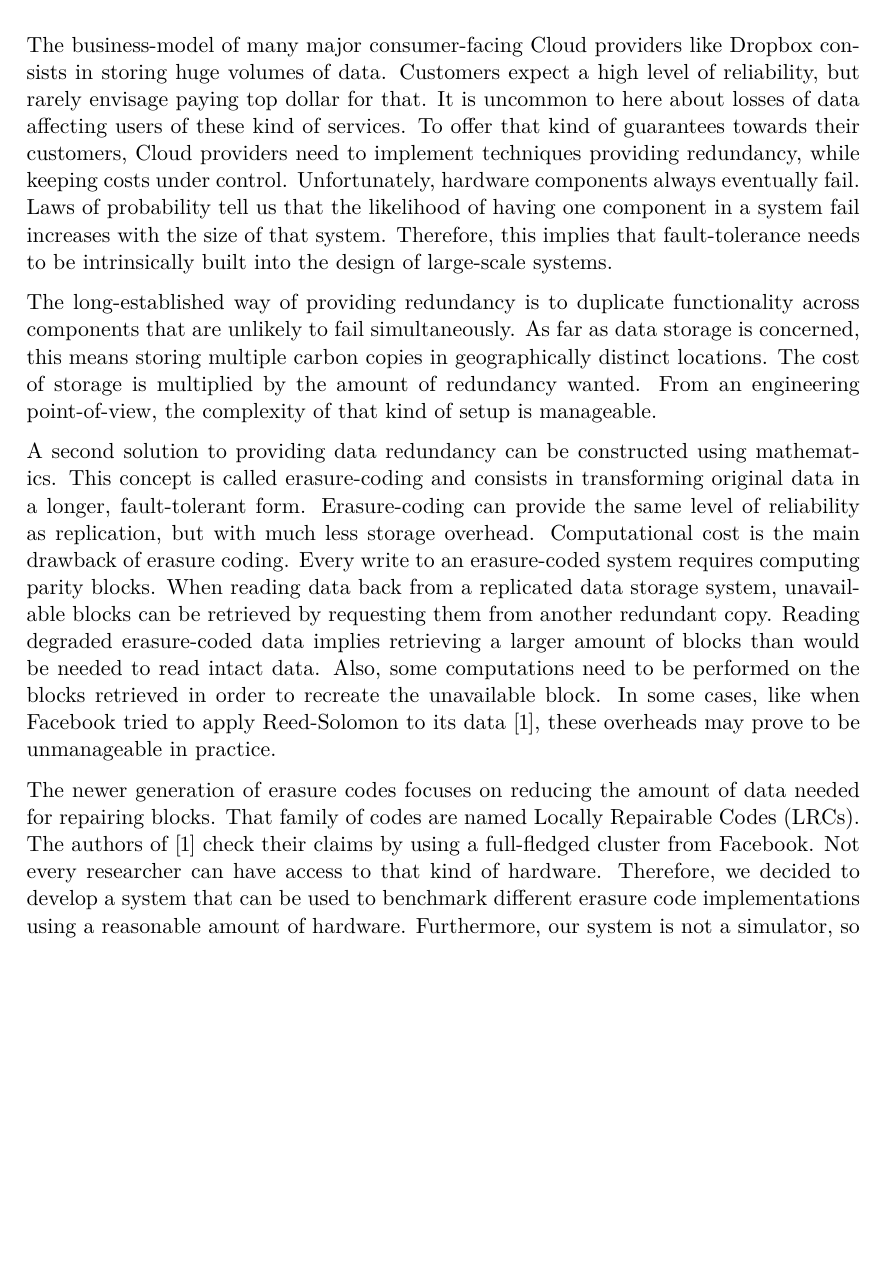
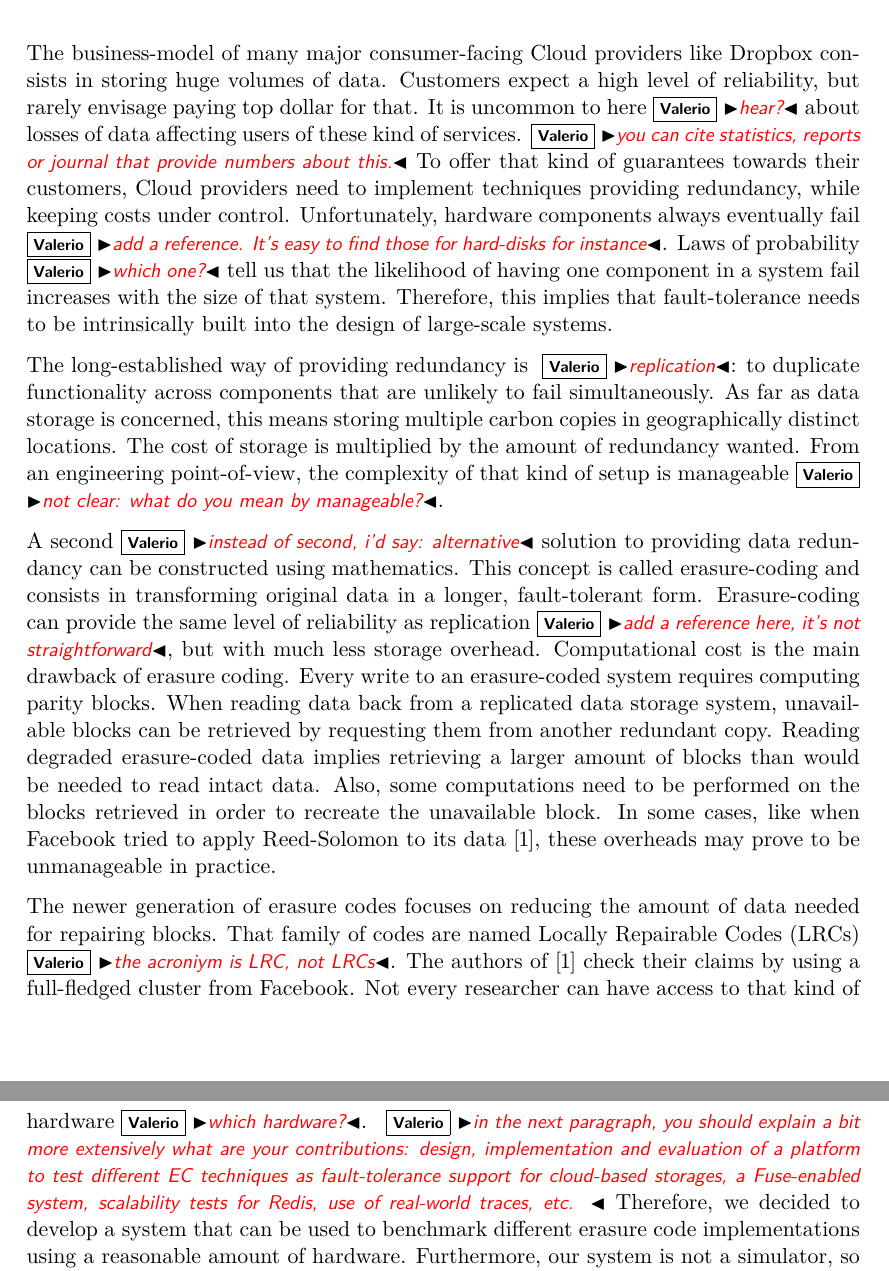
Before and after one commit to sebva/ErasureBench, a LaTeX thesis (report/main.tex, which reads report/introduction.tex): part of page 3 of 9 before the commit and two parts of pages 3 and 4 of 9 after it, the two joined at a grey line, cut so that both start at the same text, the shorter picture padded with empty space. Compiled offline with XeLaTeX.

Commit message:
comments to intro

```diff
--- a/report/introduction.tex
+++ b/report/introduction.tex
@@ -2,20 +2,20 @@
 
 The business-model of many major consumer-facing Cloud providers like Dropbox consists in storing huge volumes of data.
 Customers expect a high level of reliability, but rarely envisage paying top dollar for that.
-It is uncommon to here about losses of data affecting users of these kind of services.
+It is uncommon to here\vs{hear?} about losses of data affecting users of these kind of services.\vs{you can cite statistics, reports or journal that provide numbers about this.}
 To offer that kind of guarantees towards their customers, Cloud providers need to implement techniques providing redundancy, while keeping costs under control.
-Unfortunately, hardware components always eventually fail.
-Laws of probability tell us that the likelihood of having one component in a system fail increases with the size of that system.
+Unfortunately, hardware components always eventually fail\vs{add a reference. It's easy to find those for hard-disks for instance}.
+Laws of probability\vs{which one?} tell us that the likelihood of having one component in a system fail increases with the size of that system.
 Therefore, this implies that fault-tolerance needs to be intrinsically built into the design of large-scale systems.
 
-The long-established way of providing redundancy is to duplicate functionality across components that are unlikely to fail simultaneously.
+The long-established way of providing redundancy is \vs{replication}: to duplicate functionality across components that are unlikely to fail simultaneously.
 As far as data storage is concerned, this means storing multiple carbon copies in geographically distinct locations.
 The cost of storage is multiplied by the amount of redundancy wanted.
-From an engineering point-of-view, the complexity of that kind of setup is manageable.
+From an engineering point-of-view, the complexity of that kind of setup is manageable\vs{not clear: what do you mean by manageable?}.
 
-A second solution to providing data redundancy can be constructed using mathematics.
+A second\vs{instead of second, i'd say: alternative} solution to providing data redundancy can be constructed using mathematics.
 This concept is called erasure-coding and consists in transforming original data in a longer, fault-tolerant form.
-Erasure-coding can provide the same level of reliability as replication, but with much less storage overhead.
+Erasure-coding can provide the same level of reliability as replication\vs{add a reference here, it's not straightforward}, but with much less storage overhead.
 Computational cost is the main drawback of erasure coding.
 Every write to an erasure-coded system requires computing parity blocks.
 When reading data back from a replicated data storage system, unavailable blocks can be retrieved by requesting them from another redundant copy.
@@ -24,9 +24,10 @@ Also, some computations need to be performed on the blocks retrieved in order to
 In some cases, like when Facebook tried to apply Reed-Solomon to its data \autocite{XorbasVLDB}, these overheads may prove to be unmanageable in practice.
 
 The newer generation of erasure codes focuses on reducing the amount of data needed for repairing blocks.
-That family of codes are named \acp{lrc}.
+That family of codes are named \acp{lrc}\vs{the acroniym is LRC, not LRCs}.
 The authors of \autocite{XorbasVLDB} check their claims by using a full-fledged cluster from Facebook.
-Not every researcher can have access to that kind of hardware.
+Not every researcher can have access to that kind of hardware\vs{which hardware?}.
+\vs{in the next paragraph, you should explain a bit more extensively what are your contributions: design, implementation and evaluation  of a platform to test different EC techniques as fault-tolerance support for cloud-based storages, a Fuse-enabled system, scalability tests for Redis, use of real-world traces, etc. }
 Therefore, we decided to develop a system that can be used to benchmark different erasure code implementations using a reasonable amount of hardware.
 Furthermore, our system is not a simulator, so it provides results that should be closer to what would be observed in the real world.
 
--- a/report/main.tex
+++ b/report/main.tex
@@ -35,6 +35,7 @@
 { \newcommand{\mynote}[3]{}}
 % One command per author:
 \newcommand{\hm}[1]{\mynote{Hugues}{#1}{orange}}
+\newcommand{\vs}[1]{\mynote{Valerio}{#1}{red}}
 
 % Constants
 \def\mytitle{Master Thesis}
```
